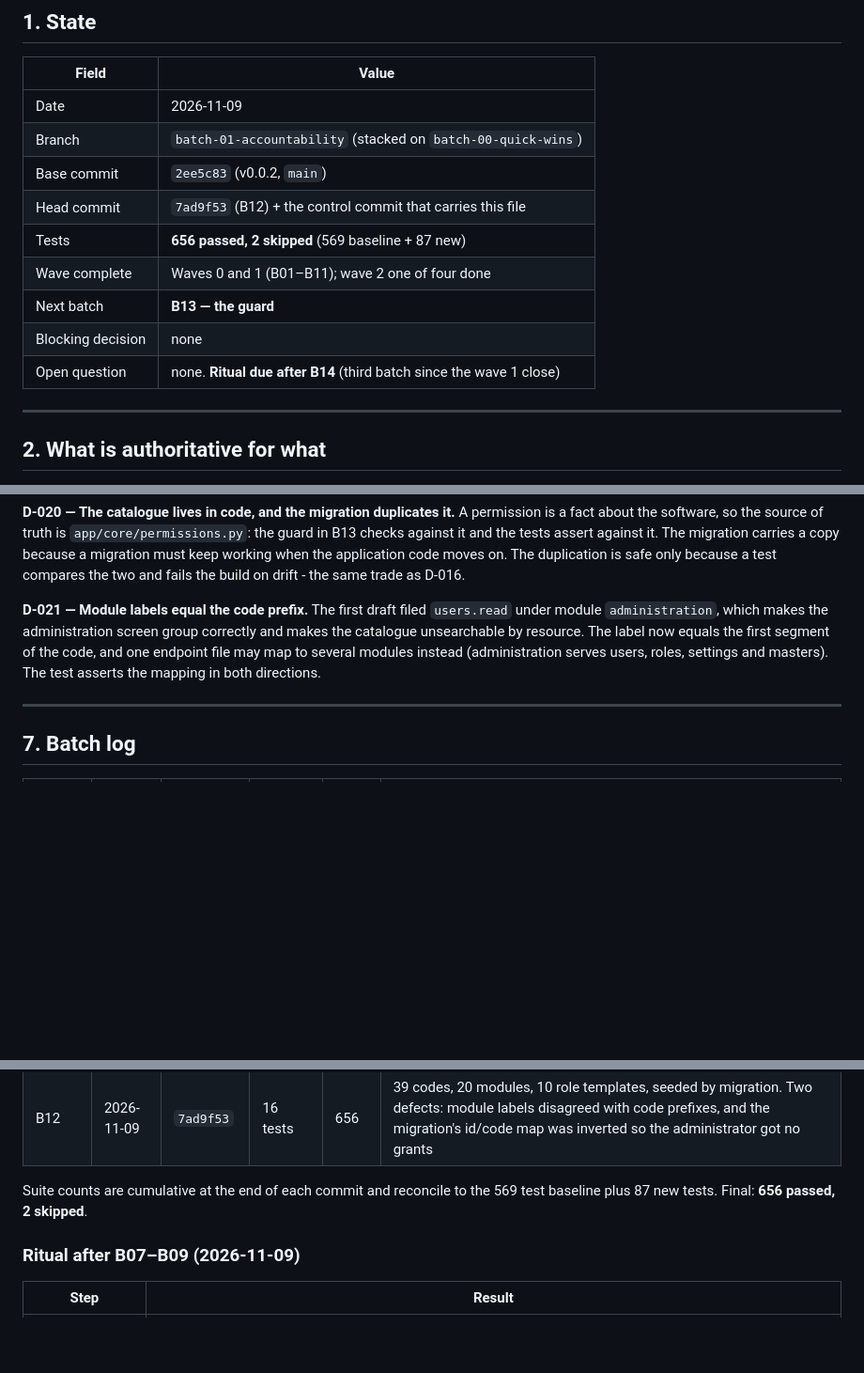
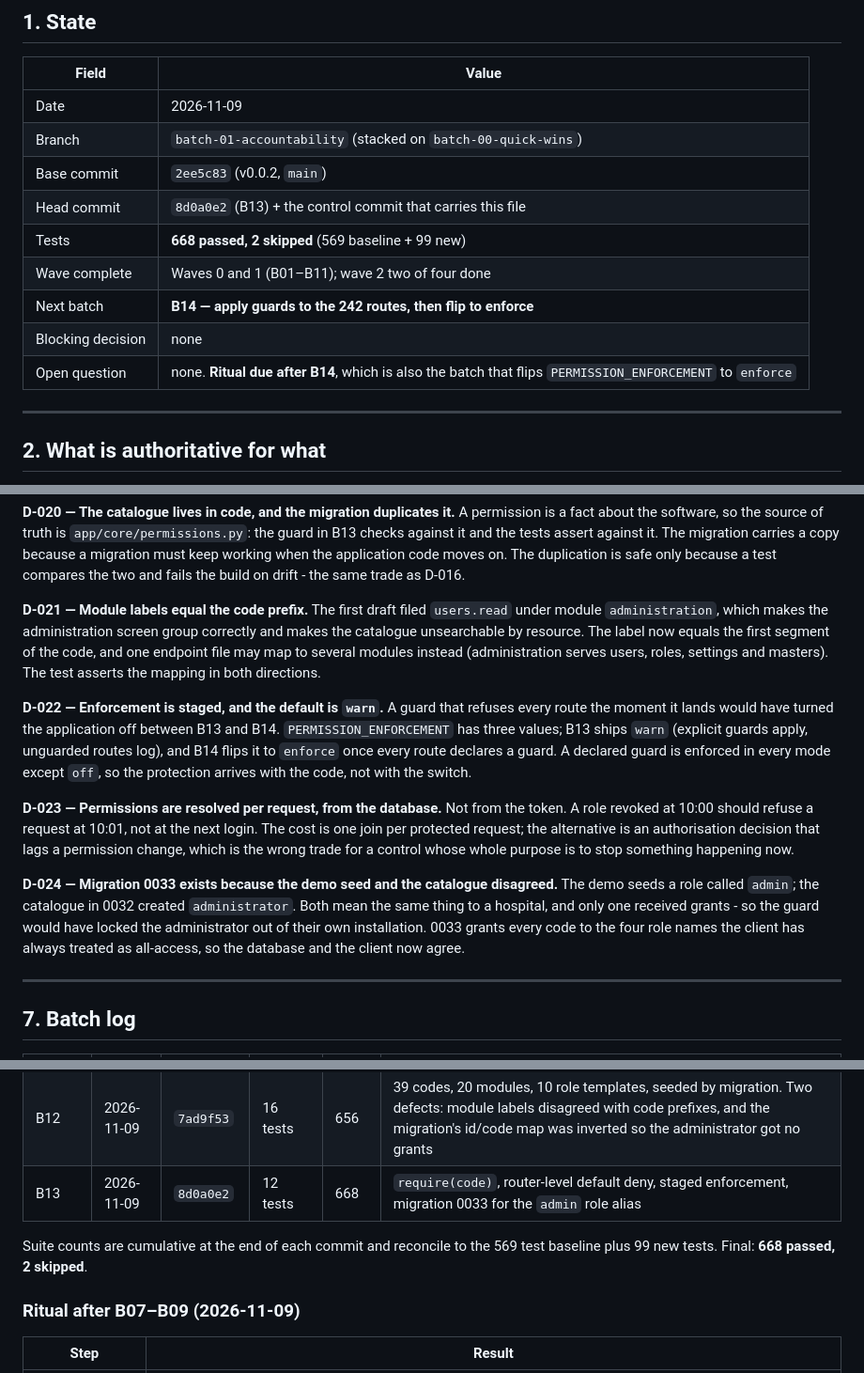
Before and after one commit to drsamonline/HMS, a Markdown page: .ai/CONTROL.md, 3 parts joined by grey strips. Shown at 94% size. GitHub-like rendering; blank space fills up the shorter version.

Commit message:
docs(control): record B13 and its three decisions
D-022 enforcement is staged and ships as warn, so the application is never dark
between B13 and B14.
D-023 permissions resolve per request from the database, so a revoked role stops
working immediately rather than at the next login.
D-024 migration 0033 exists because the demo seed's 'admin' role and the
catalogue's 'administrator' disagreed, which would have locked the administrator
out.

```diff
--- a/.ai/CONTROL.md
+++ b/.ai/CONTROL.md
@@ -17,12 +17,12 @@ latest milestone in the same paragraph.
 | Date | 2026-11-09 |
 | Branch | `batch-01-accountability` (stacked on `batch-00-quick-wins`) |
 | Base commit | `2ee5c83` (v0.0.2, `main`) |
-| Head commit | `7ad9f53` (B12) + the control commit that carries this file |
-| Tests | **656 passed, 2 skipped** (569 baseline + 87 new) |
-| Wave complete | Waves 0 and 1 (B01–B11); wave 2 one of four done |
-| Next batch | **B13 — the guard** |
+| Head commit | `8d0a0e2` (B13) + the control commit that carries this file |
+| Tests | **668 passed, 2 skipped** (569 baseline + 99 new) |
+| Wave complete | Waves 0 and 1 (B01–B11); wave 2 two of four done |
+| Next batch | **B14 — apply guards to the 242 routes, then flip to enforce** |
 | Blocking decision | none |
-| Open question | none. **Ritual due after B14** (third batch since the wave 1 close) |
+| Open question | none. **Ritual due after B14**, which is also the batch that flips `PERMISSION_ENFORCEMENT` to `enforce` |
 
 ---
 
@@ -274,6 +274,27 @@ resource. The label now equals the first segment of the code, and one endpoint
 file may map to several modules instead (administration serves users, roles,
 settings and masters). The test asserts the mapping in both directions.
 
+**D-022 — Enforcement is staged, and the default is `warn`.**
+A guard that refuses every route the moment it lands would have turned the
+application off between B13 and B14. `PERMISSION_ENFORCEMENT` has three values;
+B13 ships `warn` (explicit guards apply, unguarded routes log), and B14 flips it
+to `enforce` once every route declares a guard. A declared guard is enforced in
+every mode except `off`, so the protection arrives with the code, not with the
+switch.
+
+**D-023 — Permissions are resolved per request, from the database.**
+Not from the token. A role revoked at 10:00 should refuse a request at 10:01, not
+at the next login. The cost is one join per protected request; the alternative is
+an authorisation decision that lags a permission change, which is the wrong trade
+for a control whose whole purpose is to stop something happening now.
+
+**D-024 — Migration 0033 exists because the demo seed and the catalogue disagreed.**
+The demo seeds a role called `admin`; the catalogue in 0032 created
+`administrator`. Both mean the same thing to a hospital, and only one received
+grants - so the guard would have locked the administrator out of their own
+installation. 0033 grants every code to the four role names the client has always
+treated as all-access, so the database and the client now agree.
+
 ---
 
 ## 7. Batch log
@@ -292,9 +313,10 @@ settings and masters). The test asserts the mapping in both directions.
 | B10 | 2026-11-09 | `69c0f3a` | 9 tests | 626 | Append-only triggers, SHA-256 chain, verifier, nightly pass. One defect: hashing `isoformat()` never matched on read-back because SQLite returns naive datetimes - every row would have read as edited |
 | B11 | 2026-11-09 | `66d0f3c` | 14 tests | 640 | Review filters, detail, CSV and PDF export, role gate, self-recording export. Two defects: `Depends()` used as a bare default instead of `Annotated`, and a client contract test still constructing the pre-B07 schema |
 | B12 | 2026-11-09 | `7ad9f53` | 16 tests | 656 | 39 codes, 20 modules, 10 role templates, seeded by migration. Two defects: module labels disagreed with code prefixes, and the migration's id/code map was inverted so the administrator got no grants |
+| B13 | 2026-11-09 | `8d0a0e2` | 12 tests | 668 | `require(code)`, router-level default deny, staged enforcement, migration 0033 for the `admin` role alias |
 
 Suite counts are cumulative at the end of each commit and reconcile to the 569
-test baseline plus 87 new tests. Final: **656 passed, 2 skipped**.
+test baseline plus 99 new tests. Final: **668 passed, 2 skipped**.
 
 ### Ritual after B07–B09 (2026-11-09)
 
```
